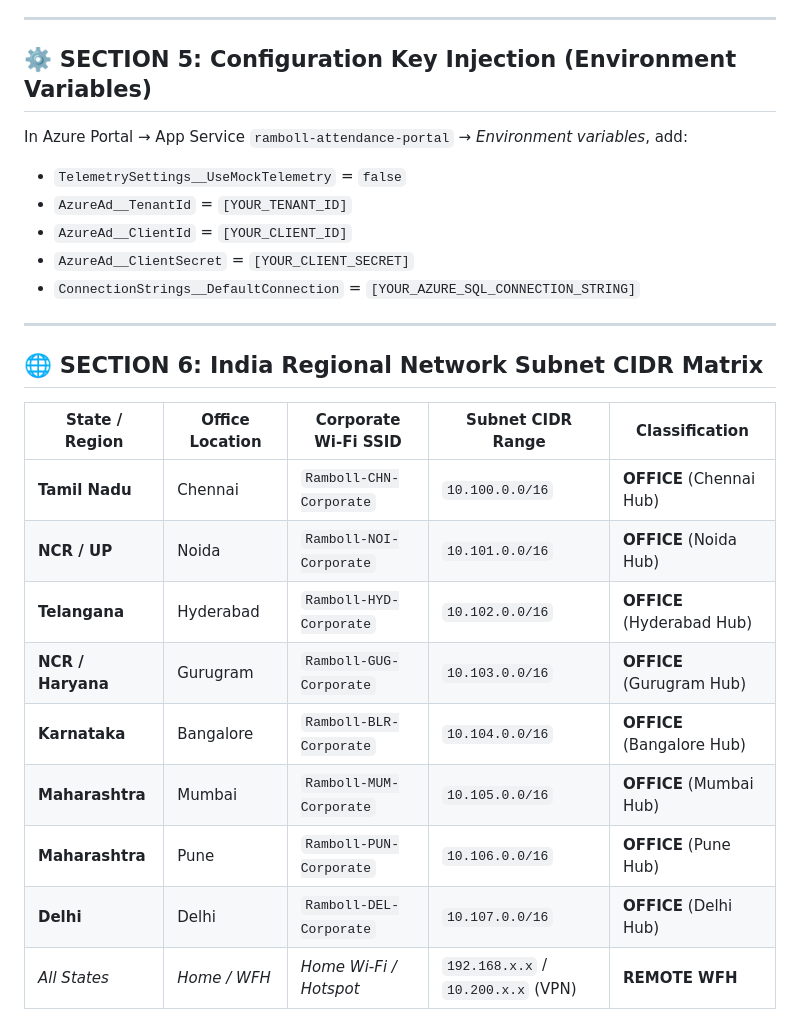
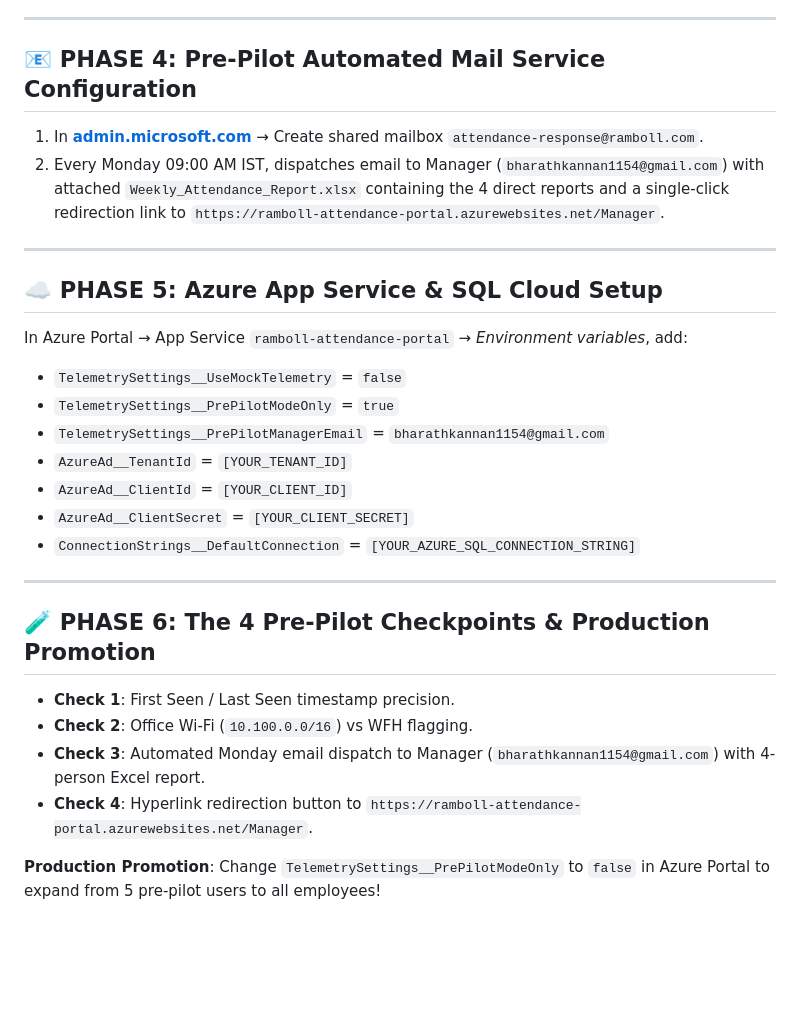
Before and after one commit to bharathkannan13/ramboll-attendance-demo, a Markdown page: docs/MASTER_ENTERPRISE_DEPLOYMENT_AND_CONFIGURATION_PLAYBOOK.md, the part around one of its changes. Drawn GitHub-style; blank space fills up the shorter version.

```diff
--- a/docs/MASTER_ENTERPRISE_DEPLOYMENT_AND_CONFIGURATION_PLAYBOOK.md
+++ b/docs/MASTER_ENTERPRISE_DEPLOYMENT_AND_CONFIGURATION_PLAYBOOK.md
@@ -40,10 +76,19 @@
 
 ---
 
-## ⚙️ SECTION 5: Configuration Key Injection (Environment Variables)
+## 📧 PHASE 4: Pre-Pilot Automated Mail Service Configuration
+
+1. In **[admin.microsoft.com](https://admin.microsoft.com)** &rarr; Create shared mailbox `attendance-response@ramboll.com`.
+2. Every Monday 09:00 AM IST, dispatches email to Manager (`bharathkannan1154@gmail.com`) with attached `Weekly_Attendance_Report.xlsx` containing the 4 direct reports and a single-click redirection link to `https://ramboll-attendance-portal.azurewebsites.net/Manager`.
+
+---
+
+## ☁️ PHASE 5: Azure App Service & SQL Cloud Setup
 
 In Azure Portal &rarr; App Service `ramboll-attendance-portal` &rarr; *Environment variables*, add:
 - `TelemetrySettings__UseMockTelemetry` = `false`
+- `TelemetrySettings__PrePilotModeOnly` = `true`
+- `TelemetrySettings__PrePilotManagerEmail` = `bharathkannan1154@gmail.com`
 - `AzureAd__TenantId` = `[YOUR_TENANT_ID]`
 - `AzureAd__ClientId` = `[YOUR_CLIENT_ID]`
 - `AzureAd__ClientSecret` = `[YOUR_CLIENT_SECRET]`
@@ -51,16 +96,11 @@ In Azure Portal &rarr; App Service `ramboll-attendance-portal` &rarr; *Environme
 
 ---
 
-## 🌐 SECTION 6: India Regional Network Subnet CIDR Matrix
+## 🧪 PHASE 6: The 4 Pre-Pilot Checkpoints & Production Promotion
 
-| State / Region | Office Location | Corporate Wi-Fi SSID | Subnet CIDR Range | Classification |
-|---|---|---|---|---|
-| **Tamil Nadu** | Chennai | `Ramboll-CHN-Corporate` | `10.100.0.0/16` | **OFFICE** (Chennai Hub) |
-| **NCR / UP** | Noida | `Ramboll-NOI-Corporate` | `10.101.0.0/16` | **OFFICE** (Noida Hub) |
-| **Telangana** | Hyderabad | `Ramboll-HYD-Corporate` | `10.102.0.0/16` | **OFFICE** (Hyderabad Hub) |
-| **NCR / Haryana** | Gurugram | `Ramboll-GUG-Corporate` | `10.103.0.0/16` | **OFFICE** (Gurugram Hub) |
-| **Karnataka** | Bangalore | `Ramboll-BLR-Corporate` | `10.104.0.0/16` | **OFFICE** (Bangalore Hub) |
-| **Maharashtra** | Mumbai | `Ramboll-MUM-Corporate` | `10.105.0.0/16` | **OFFICE** (Mumbai Hub) |
-| **Maharashtra** | Pune | `Ramboll-PUN-Corporate` | `10.106.0.0/16` | **OFFICE** (Pune Hub) |
-| **Delhi** | Delhi | `Ramboll-DEL-Corporate` | `10.107.0.0/16` | **OFFICE** (Delhi Hub) |
-| *All States* | *Home / WFH* | *Home Wi-Fi / Hotspot* | `192.168.x.x` / `10.200.x.x` (VPN) | **REMOTE WFH** |
+- **Check 1**: First Seen / Last Seen timestamp precision.
+- **Check 2**: Office Wi-Fi (`10.100.0.0/16`) vs WFH flagging.
+- **Check 3**: Automated Monday email dispatch to Manager (`bharathkannan1154@gmail.com`) with 4-person Excel report.
+- **Check 4**: Hyperlink redirection button to `https://ramboll-attendance-portal.azurewebsites.net/Manager`.
+
+**Production Promotion**: Change `TelemetrySettings__PrePilotModeOnly` to `false` in Azure Portal to expand from 5 pre-pilot users to all employees!
```
Also changed, not shown: other parts of docs/MASTER_ENTERPRISE_DEPLOYMENT_AND_CONFIGURATION_PLAYBOOK.md (+57 -21 lines).
